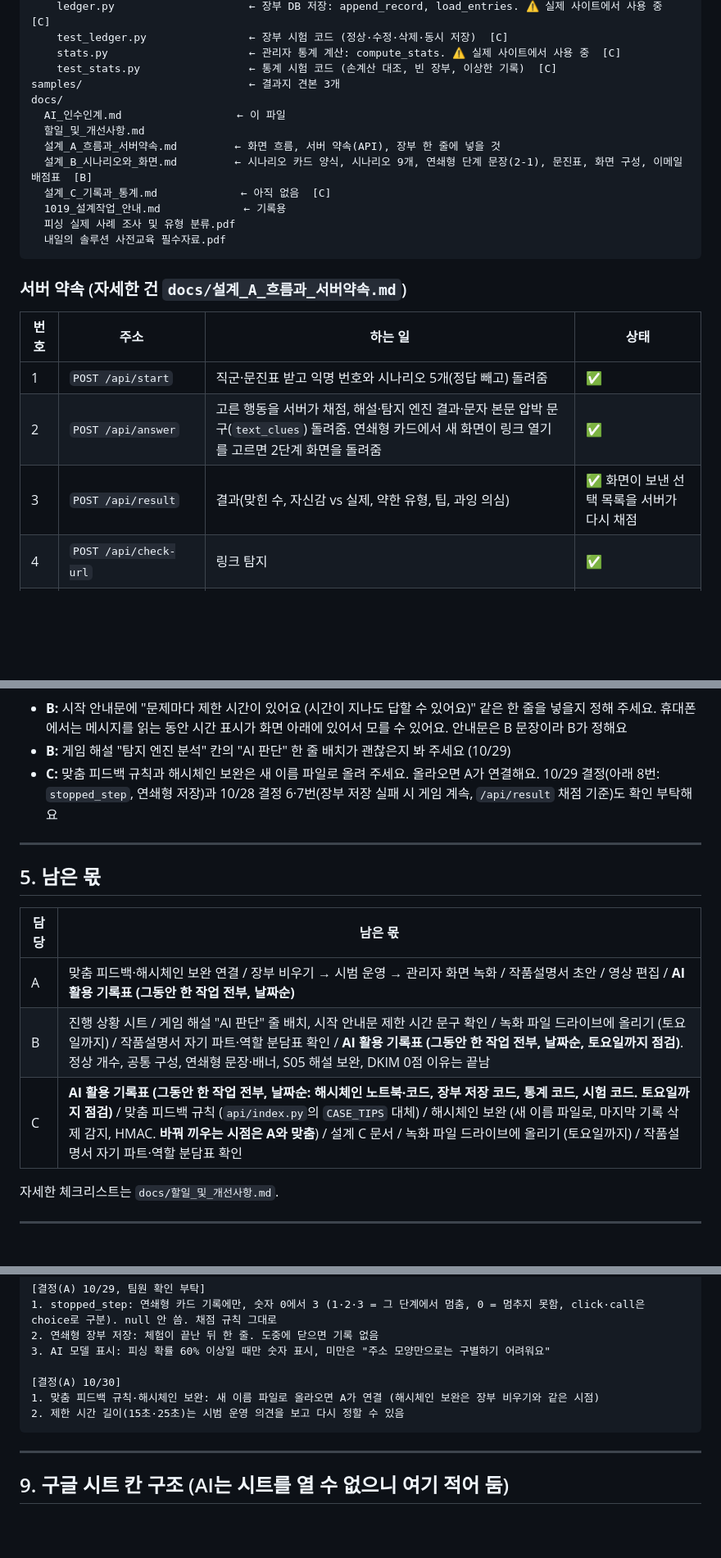
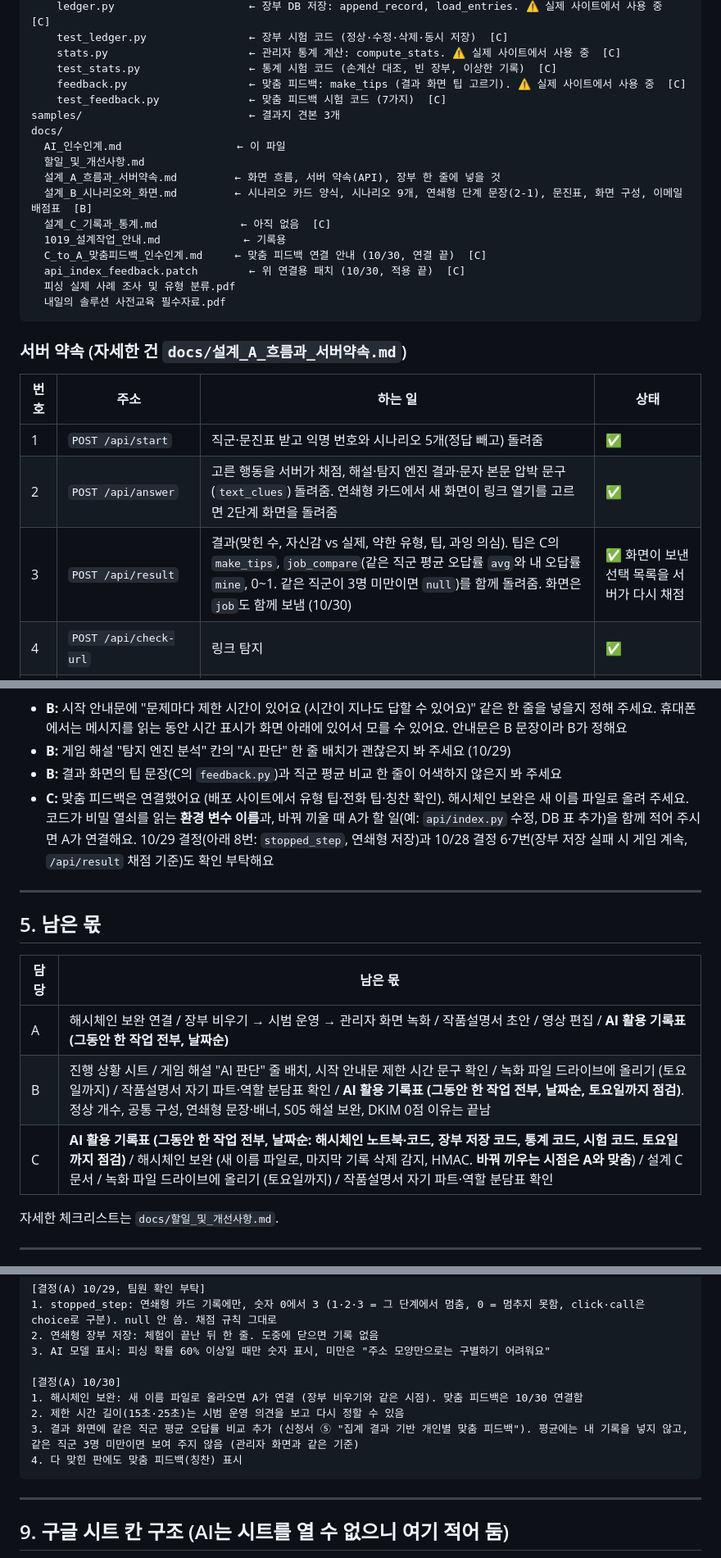
Before and after one commit to mandoo-roid/CatchPhish, a Markdown page: docs/AI_인수인계.md, 3 parts joined by grey strips. Shown at 82% size. Rendered like a GitHub page; blank space fills up the shorter version.

Commit message:
[A] Update AI_인수인계.md

````diff
--- a/docs/AI_인수인계.md
+++ b/docs/AI_인수인계.md
@@ -125,6 +125,8 @@ backend/
     test_ledger.py                ← 장부 시험 코드 (정상·수정·삭제·동시 저장)  [C]
     stats.py                      ← 관리자 통계 계산: compute_stats. ⚠️ 실제 사이트에서 사용 중  [C]
     test_stats.py                 ← 통계 시험 코드 (손계산 대조, 빈 장부, 이상한 기록)  [C]
+    feedback.py                   ← 맞춤 피드백: make_tips (결과 화면 팁 고르기). ⚠️ 실제 사이트에서 사용 중  [C]
+    test_feedback.py              ← 맞춤 피드백 시험 코드 (7가지)  [C]
 samples/                          ← 결과지 견본 3개
 docs/
   AI_인수인계.md                  ← 이 파일
@@ -133,6 +135,8 @@ docs/
   설계_B_시나리오와_화면.md         ← 시나리오 카드 양식, 시나리오 9개, 연쇄형 단계 문장(2-1), 문진표, 화면 구성, 이메일 배점표  [B]
   설계_C_기록과_통계.md             ← 아직 없음  [C]
   1019_설계작업_안내.md             ← 기록용
+  C_to_A_맞춤피드백_인수인계.md     ← 맞춤 피드백 연결 안내 (10/30, 연결 끝)  [C]
+  api_index_feedback.patch        ← 위 연결용 패치 (10/30, 적용 끝)  [C]
   피싱 실제 사례 조사 및 유형 분류.pdf
   내일의 솔루션 사전교육 필수자료.pdf
 ```
@@ -143,7 +147,7 @@ docs/
 |---|---|---|---|
 | 1 | `POST /api/start` | 직군·문진표 받고 익명 번호와 시나리오 5개(정답 빼고) 돌려줌 | ✅ |
 | 2 | `POST /api/answer` | 고른 행동을 서버가 채점, 해설·탐지 엔진 결과·문자 본문 압박 문구(`text_clues`) 돌려줌. 연쇄형 카드에서 새 화면이 링크 열기를 고르면 2단계 화면을 돌려줌 | ✅ |
-| 3 | `POST /api/result` | 결과(맞힌 수, 자신감 vs 실제, 약한 유형, 팁, 과잉 의심) | ✅ 화면이 보낸 선택 목록을 서버가 다시 채점 |
+| 3 | `POST /api/result` | 결과(맞힌 수, 자신감 vs 실제, 약한 유형, 팁, 과잉 의심). 팁은 C의 `make_tips`, `job_compare`(같은 직군 평균 오답률 `avg`와 내 오답률 `mine`, 0~1. 같은 직군이 3명 미만이면 `null`)를 함께 돌려줌. 화면은 `job`도 함께 보냄 (10/30) | ✅ 화면이 보낸 선택 목록을 서버가 다시 채점 |
 | 4 | `POST /api/check-url` | 링크 탐지 | ✅ |
 | 5 | `POST /api/admin/stats` | 관리자 통계 (회사 코드 필요). 장부 전체를 C의 `compute_stats`로 계산 | ✅ 10/29 연결 |
 | 6 | `POST /api/admin/verify` | 장부 위변조 검사 (C의 `verify_chain`) | ✅ 10/29 연결 |
@@ -185,7 +190,8 @@ docs/
 **4. 확인 부탁**
 - **B:** 시작 안내문에 "문제마다 제한 시간이 있어요 (시간이 지나도 답할 수 있어요)" 같은 한 줄을 넣을지 정해 주세요. 휴대폰에서는 메시지를 읽는 동안 시간 표시가 화면 아래에 있어서 모를 수 있어요. 안내문은 B 문장이라 B가 정해요
 - **B:** 게임 해설 "탐지 엔진 분석" 칸의 "AI 판단" 한 줄 배치가 괜찮은지 봐 주세요 (10/29)
-- **C:** 맞춤 피드백 규칙과 해시체인 보완은 새 이름 파일로 올려 주세요. 올라오면 A가 연결해요. 10/29 결정(아래 8번: `stopped_step`, 연쇄형 저장)과 10/28 결정 6·7번(장부 저장 실패 시 게임 계속, `/api/result` 채점 기준)도 확인 부탁해요
+- **B:** 결과 화면의 팁 문장(C의 `feedback.py`)과 직군 평균 비교 한 줄이 어색하지 않은지 봐 주세요
+- **C:** 맞춤 피드백은 연결했어요 (배포 사이트에서 유형 팁·전화 팁·칭찬 확인). 해시체인 보완은 새 이름 파일로 올려 주세요. 코드가 비밀 열쇠를 읽는 **환경 변수 이름**과, 바꿔 끼울 때 A가 할 일(예: `api/index.py` 수정, DB 표 추가)을 함께 적어 주시면 A가 연결해요. 10/29 결정(아래 8번: `stopped_step`, 연쇄형 저장)과 10/28 결정 6·7번(장부 저장 실패 시 게임 계속, `/api/result` 채점 기준)도 확인 부탁해요
 
 ---
 
@@ -193,9 +199,9 @@ docs/
 
 | 담당 | 남은 몫 |
 |---|---|
-| A | 맞춤 피드백·해시체인 보완 연결 / 장부 비우기 → 시범 운영 → 관리자 화면 녹화 / 작품설명서 초안 / 영상 편집 / **AI 활용 기록표 (그동안 한 작업 전부, 날짜순)** |
+| A | 해시체인 보완 연결 / 장부 비우기 → 시범 운영 → 관리자 화면 녹화 / 작품설명서 초안 / 영상 편집 / **AI 활용 기록표 (그동안 한 작업 전부, 날짜순)** |
 | B | 진행 상황 시트 / 게임 해설 "AI 판단" 줄 배치, 시작 안내문 제한 시간 문구 확인 / 녹화 파일 드라이브에 올리기 (토요일까지) / 작품설명서 자기 파트·역할 분담표 확인 / **AI 활용 기록표 (그동안 한 작업 전부, 날짜순, 토요일까지 점검)**. 정상 개수, 공통 구성, 연쇄형 문장·배너, S05 해설 보완, DKIM 0점 이유는 끝남 |
-| C | **AI 활용 기록표 (그동안 한 작업 전부, 날짜순: 해시체인 노트북·코드, 장부 저장 코드, 통계 코드, 시험 코드. 토요일까지 점검)** / 맞춤 피드백 규칙 (`api/index.py`의 `CASE_TIPS` 대체) / 해시체인 보완 (새 이름 파일로, 마지막 기록 삭제 감지, HMAC. **바꿔 끼우는 시점은 A와 맞춤**) / 설계 C 문서 / 녹화 파일 드라이브에 올리기 (토요일까지) / 작품설명서 자기 파트·역할 분담표 확인 |
+| C | **AI 활용 기록표 (그동안 한 작업 전부, 날짜순: 해시체인 노트북·코드, 장부 저장 코드, 통계 코드, 시험 코드. 토요일까지 점검)** / 해시체인 보완 (새 이름 파일로, 마지막 기록 삭제 감지, HMAC. **바꿔 끼우는 시점은 A와 맞춤**) / 설계 C 문서 / 녹화 파일 드라이브에 올리기 (토요일까지) / 작품설명서 자기 파트·역할 분담표 확인 |
 
 자세한 체크리스트는 `docs/할일_및_개선사항.md`.
 
@@ -374,8 +380,10 @@ docs/
 3. AI 모델 표시: 피싱 확률 60% 이상일 때만 숫자 표시, 미만은 "주소 모양만으로는 구별하기 어려워요"
 
 [결정(A) 10/30]
-1. 맞춤 피드백 규칙·해시체인 보완: 새 이름 파일로 올라오면 A가 연결 (해시체인 보완은 장부 비우기와 같은 시점)
+1. 해시체인 보완: 새 이름 파일로 올라오면 A가 연결 (장부 비우기와 같은 시점). 맞춤 피드백은 10/30 연결함
 2. 제한 시간 길이(15초·25초)는 시범 운영 의견을 보고 다시 정할 수 있음
+3. 결과 화면에 같은 직군 평균 오답률 비교 추가 (신청서 ⑤ "집계 결과 기반 개인별 맞춤 피드백"). 평균에는 내 기록을 넣지 않고, 같은 직군 3명 미만이면 보여 주지 않음 (관리자 화면과 같은 기준)
+4. 다 맞힌 판에도 맞춤 피드백(칭찬) 표시
 ```
 
 ---
````
Also changed, not shown: other parts of docs/AI_인수인계.md (+5 -4 lines).
